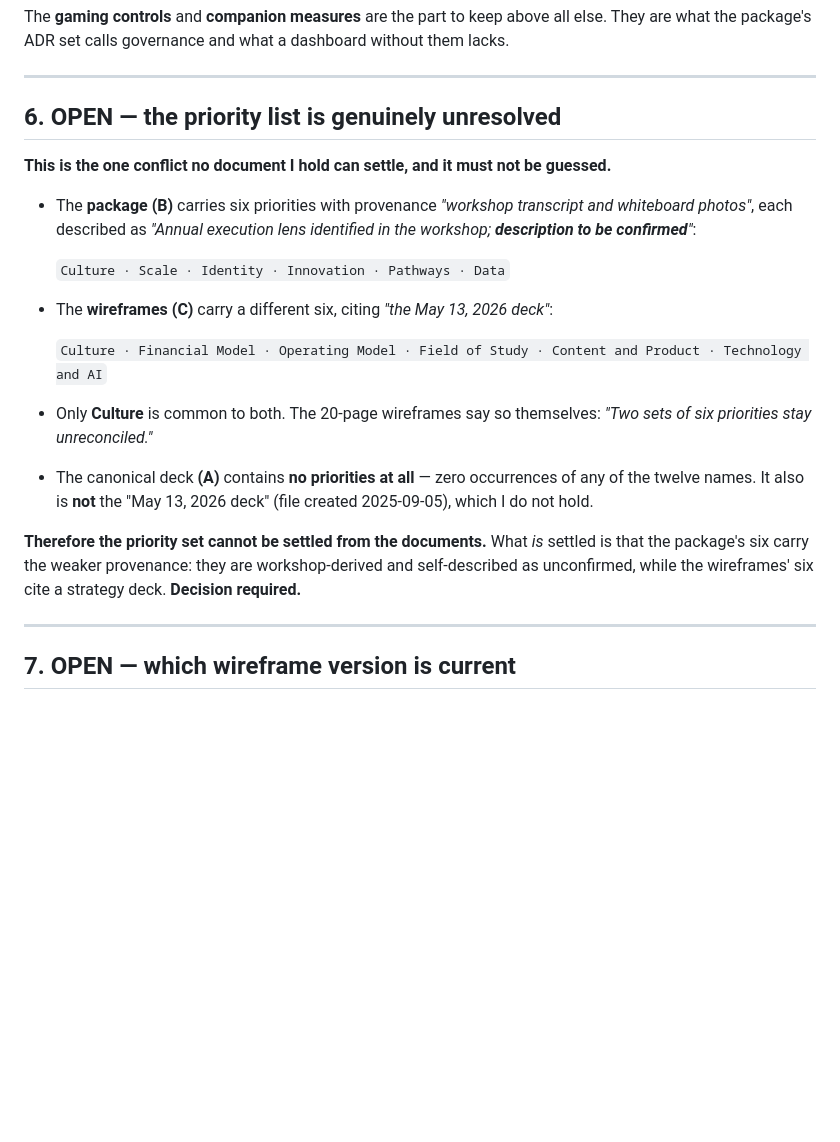
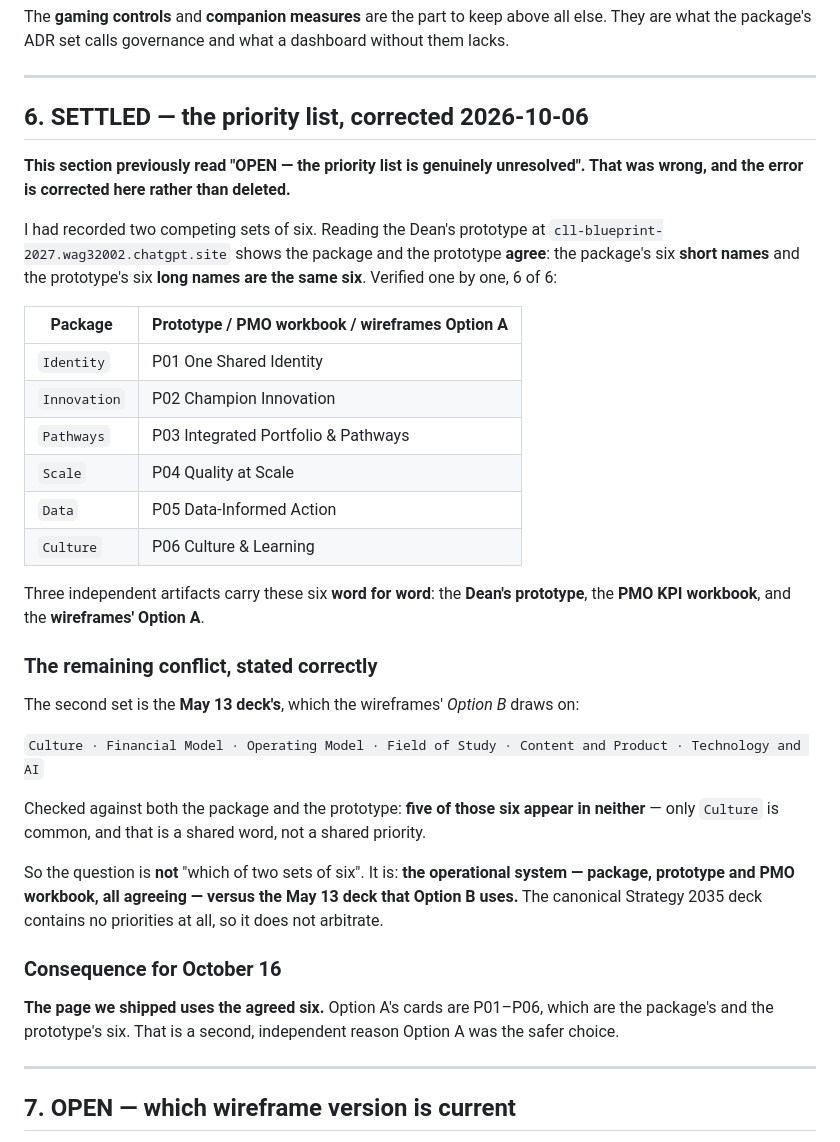
Before and after one commit to kevinvwong/CLL_Dashboards, a Markdown page: AUTHORITATIVE_SOURCE.md, the part around the change. Drawn GitHub-style; blank space fills up the shorter version.

```diff
--- a/AUTHORITATIVE_SOURCE.md
+++ b/AUTHORITATIVE_SOURCE.md
@@ -169,32 +169,48 @@ without them lacks.
 
 ---
 
-## 6. OPEN — the priority list is genuinely unresolved
+## 6. SETTLED — the priority list, corrected 2026-10-06
 
-**This is the one conflict no document I hold can settle, and it must not be
-guessed.**
+**This section previously read "OPEN — the priority list is genuinely unresolved".
+That was wrong, and the error is corrected here rather than deleted.**
 
-- The **package (B)** carries six priorities with provenance *"workshop transcript
-  and whiteboard photos"*, each described as *"Annual execution lens identified in
-  the workshop; **description to be confirmed**"*:
+I had recorded two competing sets of six. Reading the Dean's prototype at
+`cll-blueprint-2027.wag32002.chatgpt.site` shows the package and the prototype
+**agree**: the package's six **short names** and the prototype's six **long names
+are the same six**. Verified one by one, 6 of 6:
 
-  `Culture · Scale · Identity · Innovation · Pathways · Data`
+| Package | Prototype / PMO workbook / wireframes Option A |
+|---|---|
+| `Identity` | P01 One Shared Identity |
+| `Innovation` | P02 Champion Innovation |
+| `Pathways` | P03 Integrated Portfolio & Pathways |
+| `Scale` | P04 Quality at Scale |
+| `Data` | P05 Data-Informed Action |
+| `Culture` | P06 Culture & Learning |
 
-- The **wireframes (C)** carry a different six, citing *"the May 13, 2026 deck"*:
+Three independent artifacts carry these six **word for word**: the **Dean's
+prototype**, the **PMO KPI workbook**, and the **wireframes' Option A**.
 
-  `Culture · Financial Model · Operating Model · Field of Study · Content and Product · Technology and AI`
+### The remaining conflict, stated correctly
 
-- Only **Culture** is common to both. The 20-page wireframes say so themselves:
-  *"Two sets of six priorities stay unreconciled."*
+The second set is the **May 13 deck's**, which the wireframes' *Option B* draws on:
 
-- The canonical deck **(A)** contains **no priorities at all** — zero occurrences of
-  any of the twelve names. It also is **not** the "May 13, 2026 deck" (file created
-  2025-09-05), which I do not hold.
+`Culture · Financial Model · Operating Model · Field of Study · Content and Product · Technology and AI`
 
-**Therefore the priority set cannot be settled from the documents.** What *is*
-settled is that the package's six carry the weaker provenance: they are
-workshop-derived and self-described as unconfirmed, while the wireframes' six cite a
-strategy deck. **Decision required.**
+Checked against both the package and the prototype: **five of those six appear in
+neither** — only `Culture` is common, and that is a shared word, not a shared
+priority.
+
+So the question is **not** "which of two sets of six". It is: **the operational
+system — package, prototype and PMO workbook, all agreeing — versus the May 13
+deck that Option B uses.** The canonical Strategy 2035 deck contains no priorities
+at all, so it does not arbitrate.
+
+### Consequence for October 16
+
+**The page we shipped uses the agreed six.** Option A's cards are P01–P06, which
+are the package's and the prototype's six. That is a second, independent reason
+Option A was the safer choice.
 
 ---
 
```
Also changed, not shown: DEAN_DECISIONS.md (+42 -23 lines), 1 other file.
